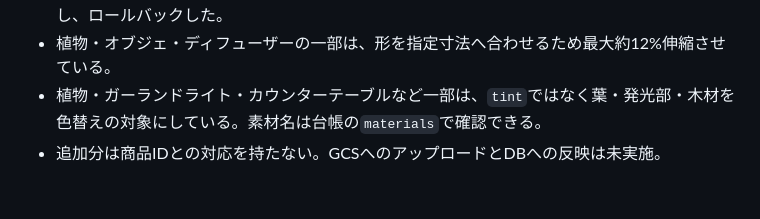
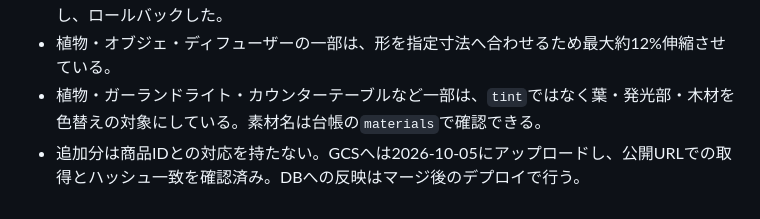
Before and after one commit to AtsushiHosaka/zenn_hackathon_5_takarada, a Markdown page: docs/3d-model-prompts.md, the part around the change. Rendered like a GitHub page.

```diff
--- a/docs/3d-model-prompts.md
+++ b/docs/3d-model-prompts.md
@@ -409,4 +409,4 @@ LEDの直線部材はそのまま既存の部屋全周の寸法へ縮めると
 - ローカルのAPIコンテナで、188モデルの台帳を取り込めることをトランザクション内で確認し、ロールバックした。
 - 植物・オブジェ・ディフューザーの一部は、形を指定寸法へ合わせるため最大約12%伸縮させている。
 - 植物・ガーランドライト・カウンターテーブルなど一部は、`tint`ではなく葉・発光部・木材を色替えの対象にしている。素材名は台帳の`materials`で確認できる。
-- 追加分は商品IDとの対応を持たない。GCSへのアップロードとDBへの反映は未実施。
+- 追加分は商品IDとの対応を持たない。GCSへは2026-10-05にアップロードし、公開URLでの取得とハッシュ一致を確認済み。DBへの反映はマージ後のデプロイで行う。
```
Also changed, not shown: docs/furniture-models.md (+1 -1 lines).
